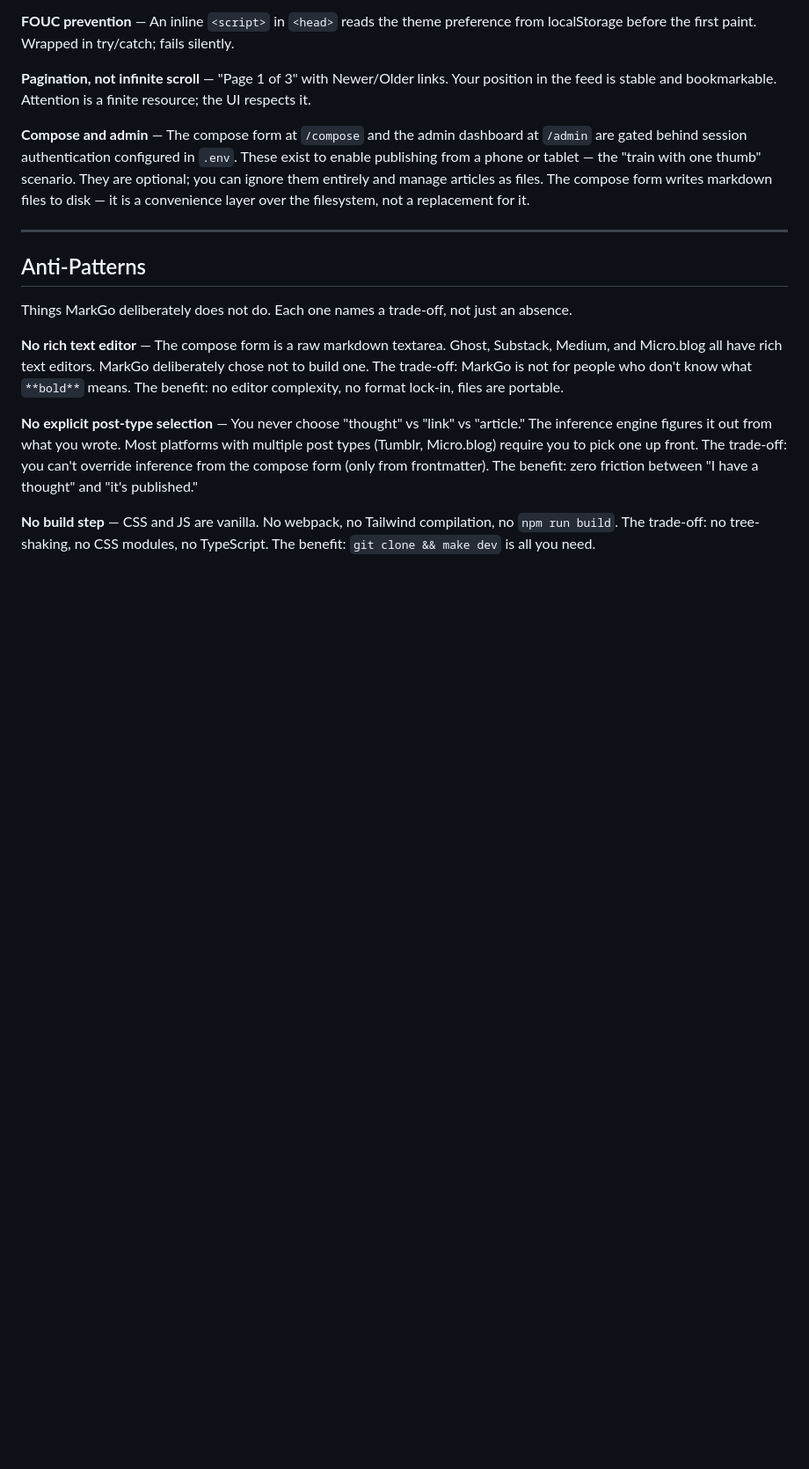
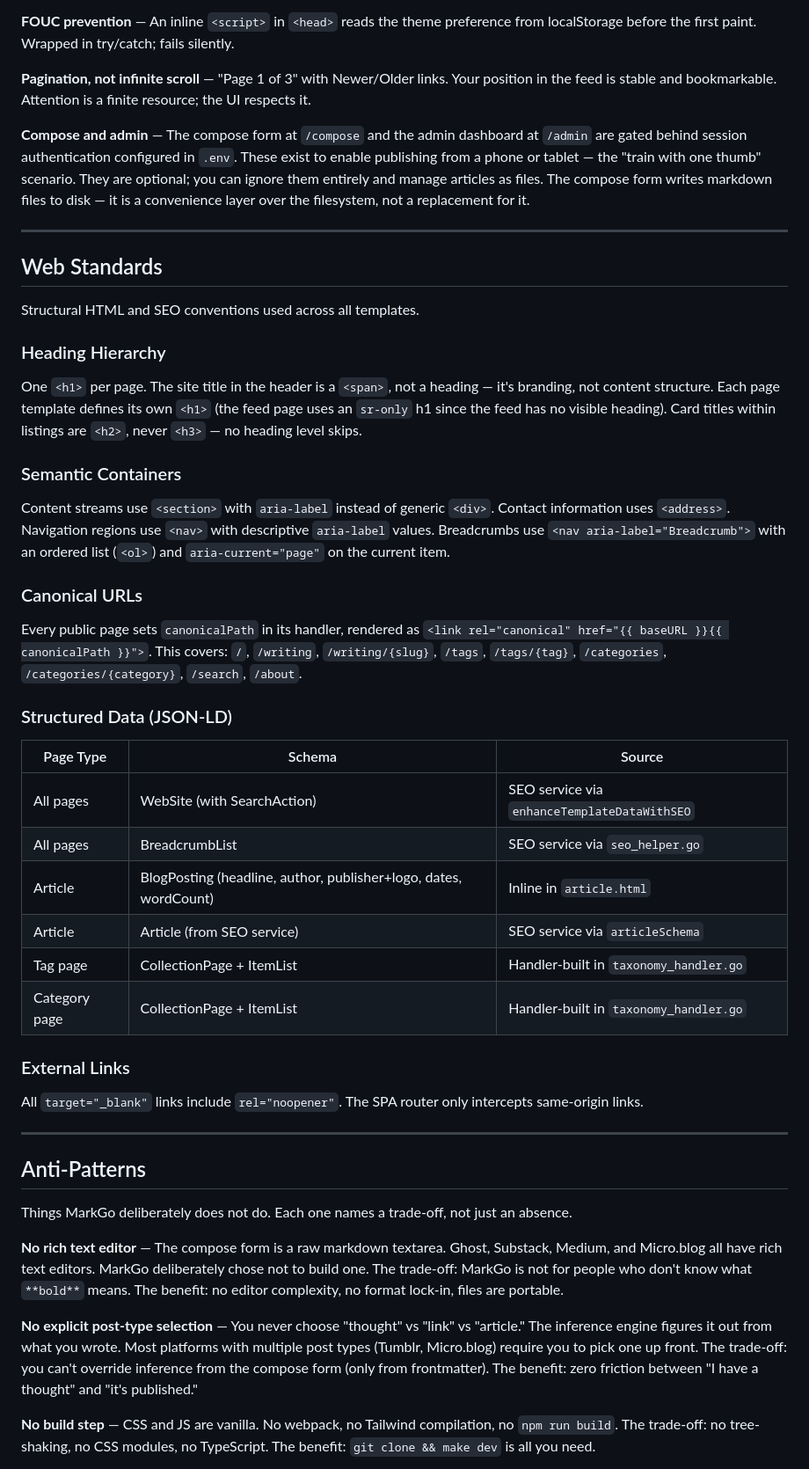
Before and after one commit to vnykmshr/markgo, a Markdown page: docs/design.md, the part around the change. Shown at 88% size. Rendered like a GitHub page; blank space fills up the shorter version.

Commit message:
docs(design): add Web Standards section for v3.2
Document heading hierarchy, semantic containers, canonical URLs,
structured data strategy, and external link conventions.

```diff
--- a/docs/design.md
+++ b/docs/design.md
@@ -182,6 +182,39 @@ New themes must only set `--theme-*` variables — never override component sele
 
 ---
 
+## Web Standards
+
+Structural HTML and SEO conventions used across all templates.
+
+### Heading Hierarchy
+
+One `<h1>` per page. The site title in the header is a `<span>`, not a heading — it's branding, not content structure. Each page template defines its own `<h1>` (the feed page uses an `sr-only` h1 since the feed has no visible heading). Card titles within listings are `<h2>`, never `<h3>` — no heading level skips.
+
+### Semantic Containers
+
+Content streams use `<section>` with `aria-label` instead of generic `<div>`. Contact information uses `<address>`. Navigation regions use `<nav>` with descriptive `aria-label` values. Breadcrumbs use `<nav aria-label="Breadcrumb">` with an ordered list (`<ol>`) and `aria-current="page"` on the current item.
+
+### Canonical URLs
+
+Every public page sets `canonicalPath` in its handler, rendered as `<link rel="canonical" href="{{ baseURL }}{{ canonicalPath }}">`. This covers: `/`, `/writing`, `/writing/{slug}`, `/tags`, `/tags/{tag}`, `/categories`, `/categories/{category}`, `/search`, `/about`.
+
+### Structured Data (JSON-LD)
+
+| Page Type | Schema | Source |
+|-----------|--------|--------|
+| All pages | WebSite (with SearchAction) | SEO service via `enhanceTemplateDataWithSEO` |
+| All pages | BreadcrumbList | SEO service via `seo_helper.go` |
+| Article | BlogPosting (headline, author, publisher+logo, dates, wordCount) | Inline in `article.html` |
+| Article | Article (from SEO service) | SEO service via `articleSchema` |
+| Tag page | CollectionPage + ItemList | Handler-built in `taxonomy_handler.go` |
+| Category page | CollectionPage + ItemList | Handler-built in `taxonomy_handler.go` |
+
+### External Links
+
+All `target="_blank"` links include `rel="noopener"`. The SPA router only intercepts same-origin links.
+
+---
+
 ## Anti-Patterns
 
 Things MarkGo deliberately does not do. Each one names a trade-off, not just an absence.
```
